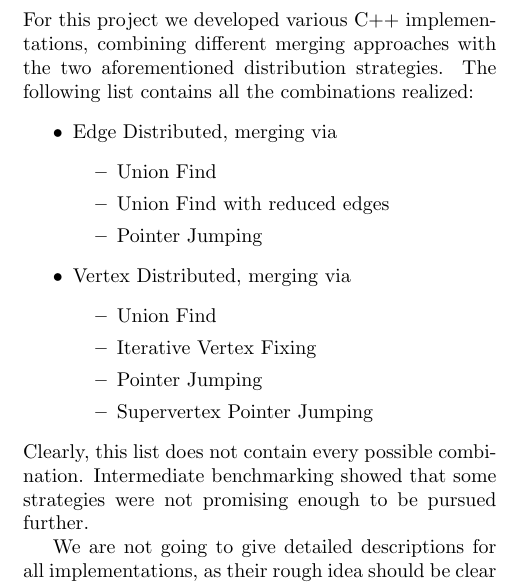
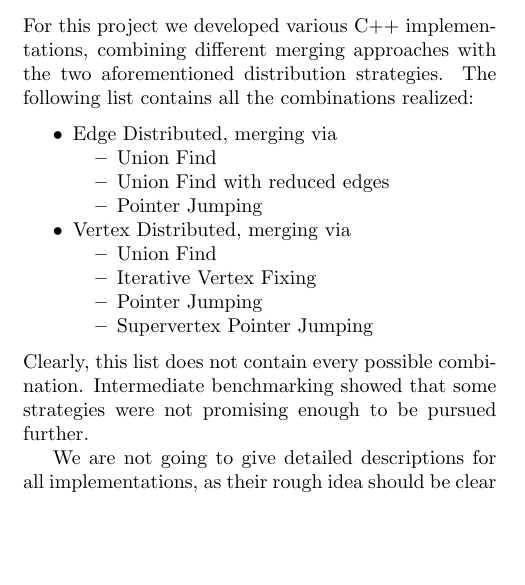
Before and after one commit to ansamuel/parallel-boruvka-project-report, a LaTeX paper (report/report.tex): part of one column of page 3 of 8, cut so that both start at the same text, the shorter picture padded with empty space. Compiled offline with pdfLaTeX.

Commit message:
Improve lists

```diff
--- a/report/report.tex
+++ b/report/report.tex
@@ -13,7 +13,7 @@
 \usepackage{listings}
 \usepackage{xcolor}
 \usepackage{booktabs}
-
+\usepackage{enumitem}
 \usepackage{tabularx}
 
 \newcommand{\R}[0]{\mathbb{R}}
@@ -331,20 +331,23 @@ computation units whilst others are idle. However, with this approach the mergin
 \label{sec:implementations}
 For this project we developed various C++ implementations, combining different merging approaches with the two
 aforementioned distribution strategies. The following list contains all the combinations realized:
-\begin{itemize}
+\begin{itemize}[noitemsep]
   \item Edge Distributed, merging via
-  \begin{itemize}
+  { \setlist{nolistsep}
+  \begin{itemize}[noitemsep]
      \item Union Find
      \item Union Find with reduced edges
      \item Pointer Jumping
-  \end{itemize}
+  \end{itemize} }
   \item Vertex Distributed, merging via
-  \begin{itemize}
+  { \setlist{nolistsep}
+  \begin{itemize}[noitemsep]
      \item Union Find
      \item Iterative Vertex Fixing
      \item Pointer Jumping
      \item Supervertex Pointer Jumping
   \end{itemize}
+  }
 \end{itemize}
 Clearly, this list does not contain every possible combination. Intermediate benchmarking showed that some strategies
 were not promising enough to be pursued further.
```
Also changed, not shown: report/report.tex (2 more changed lines).
